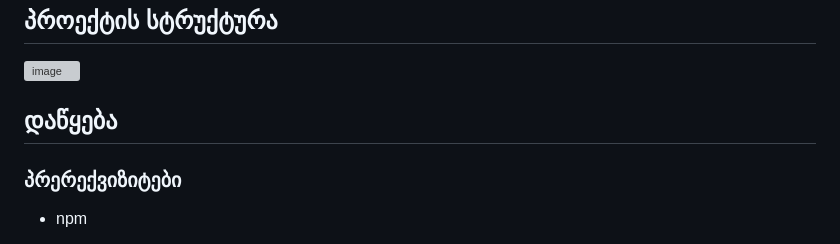
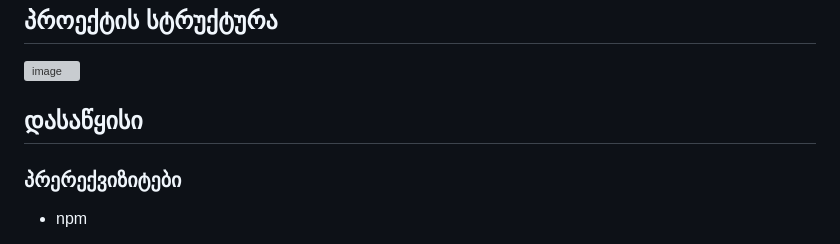
Before and after one commit to PixelSavvy/tbc_project_giorgi_menabdishvili, a Markdown page: README.md, the part around the change. Rendered like a GitHub page; grey boxes are pictures that could not be loaded.

```diff
--- a/README.md
+++ b/README.md
@@ -44,7 +44,7 @@
 
 <img width="404" alt="image" src="https://github.com/PixelSavvy/tbc_project_giorgi_menabdishvili/assets/142541220/394fe7a4-7629-4bd9-b400-6c805e22fbfc">
 
-## დაწყება
+## დასაწყისი
 
 ### პრერექვიზიტები
 
```
